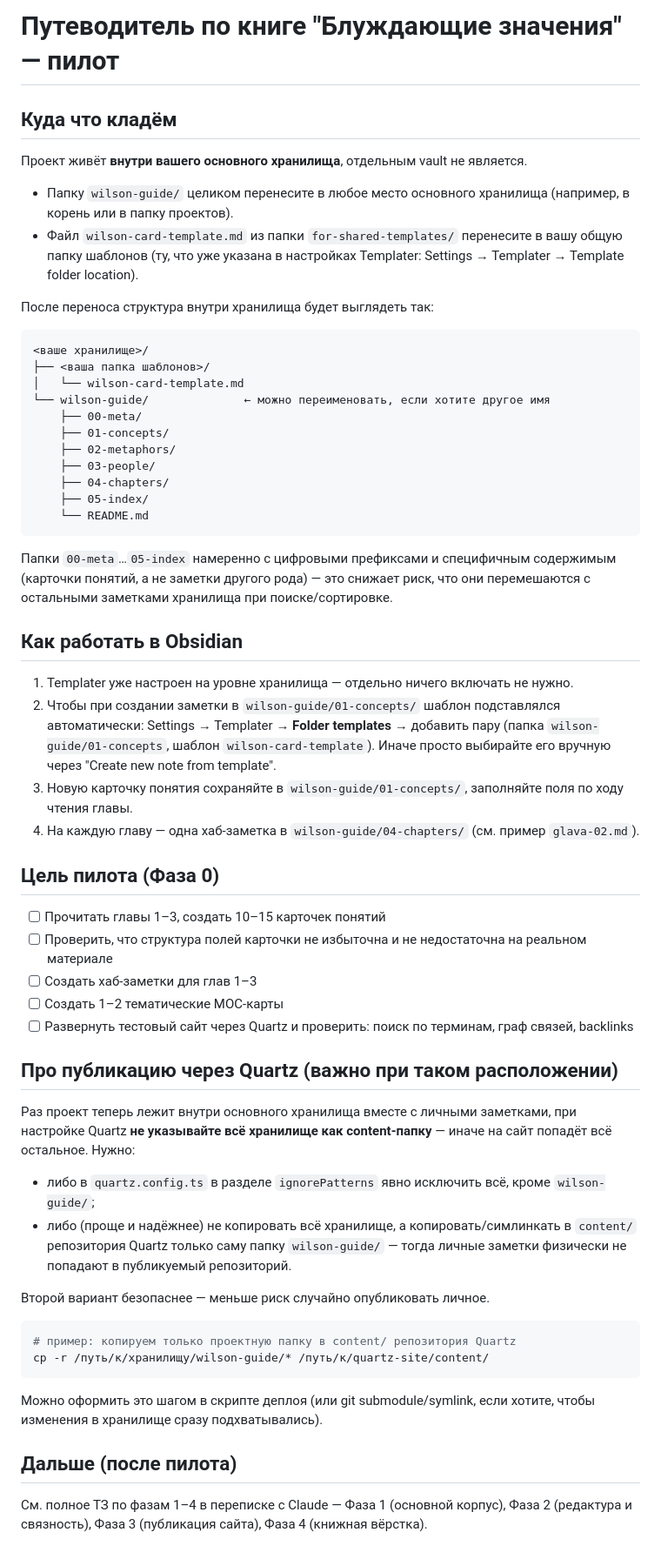
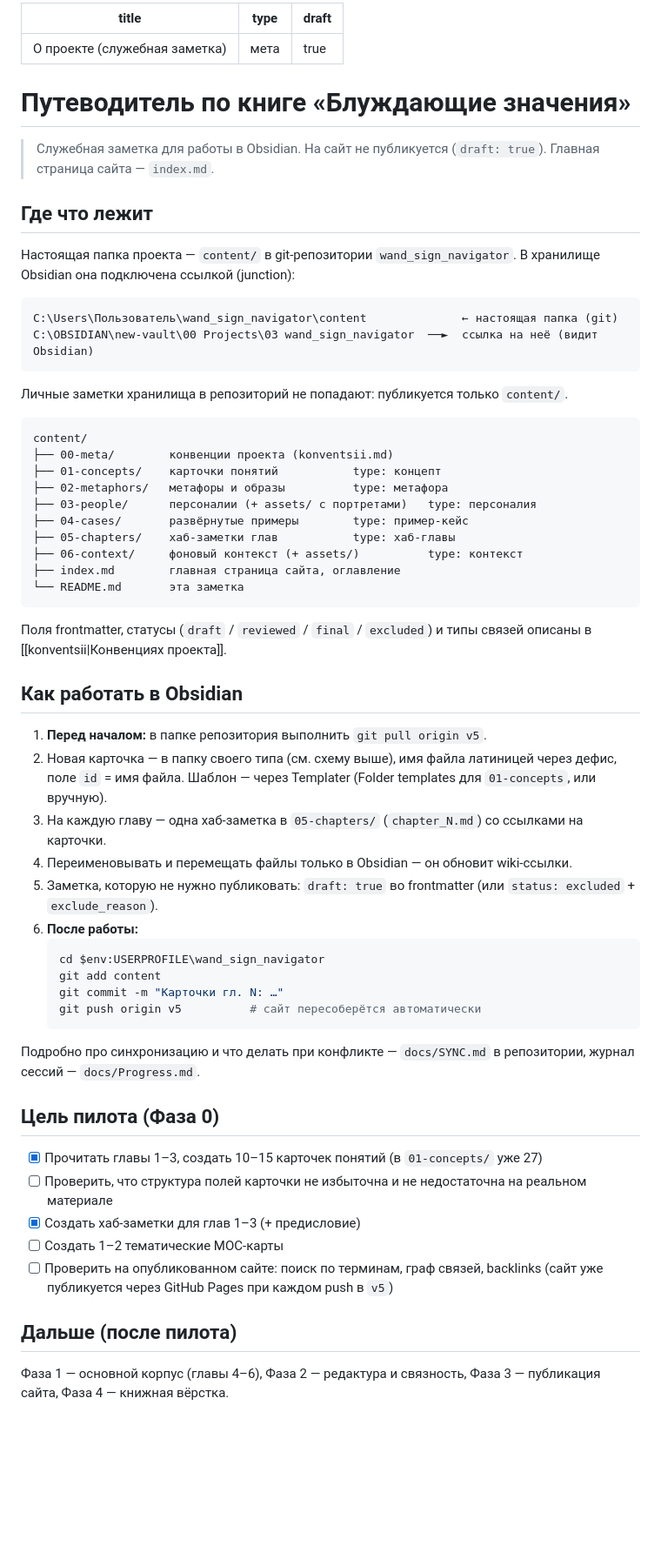
Before and after one commit to kagort/wand_sign_navigator, a Markdown page: content/README.md, the part around the change. Shown at 87% size. GitHub-like rendering; blank space fills up the shorter version.

Commit message:
content: rewrite README for current layout and hide it from the site
Co-Authored-By: Claude Opus 5.5 <noreply@anthropic.com>
Claude-Session: https://claude.ai/code/session_01ModbEFAEWzcXW7BrHyZiFS

````diff
--- a/content/README.md
+++ b/content/README.md
@@ -1,61 +1,72 @@
-# Путеводитель по книге "Блуждающие значения" — пилот
+---
+title: "О проекте (служебная заметка)"
+type: мета
+draft: true
+---
 
-## Куда что кладём
+# Путеводитель по книге «Блуждающие значения»
 
-Проект живёт **внутри вашего основного хранилища**, отдельным vault не является.
+> Служебная заметка для работы в Obsidian. На сайт не публикуется (`draft: true`).
+> Главная страница сайта — `index.md`.
 
-- Папку `wilson-guide/` целиком перенесите в любое место основного хранилища (например, в корень или в папку проектов).
-- Файл `wilson-card-template.md` из папки `for-shared-templates/` перенесите в вашу общую папку шаблонов (ту, что уже указана в настройках Templater: Settings → Templater → Template folder location).
+## Где что лежит
 
-После переноса структура внутри хранилища будет выглядеть так:
+Настоящая папка проекта — `content/` в git-репозитории `wand_sign_navigator`.
+В хранилище Obsidian она подключена ссылкой (junction):
 
 ```
-<ваше хранилище>/
-├── <ваша папка шаблонов>/
-│   └── wilson-card-template.md
-└── wilson-guide/              ← можно переименовать, если хотите другое имя
-    ├── 00-meta/
-    ├── 01-concepts/
-    ├── 02-metaphors/
-    ├── 03-people/
-    ├── 04-chapters/
-    ├── 05-index/
-    └── README.md
+C:\Users\Пользователь\wand_sign_navigator\content              ← настоящая папка (git)
+C:\OBSIDIAN\new-vault\00 Projects\03 wand_sign_navigator  ──►  ссылка на неё (видит Obsidian)
 ```
 
-Папки `00-meta`…`05-index` намеренно с цифровыми префиксами и специфичным содержимым (карточки понятий, а не заметки другого рода) — это снижает риск, что они перемешаются с остальными заметками хранилища при поиске/сортировке.
+Личные заметки хранилища в репозиторий не попадают: публикуется только `content/`.
+
+```
+content/
+├── 00-meta/        конвенции проекта (konventsii.md)
+├── 01-concepts/    карточки понятий           type: концепт
+├── 02-metaphors/   метафоры и образы          type: метафора
+├── 03-people/      персоналии (+ assets/ с портретами)   type: персоналия
+├── 04-cases/       развёрнутые примеры        type: пример-кейс
+├── 05-chapters/    хаб-заметки глав           type: хаб-главы
+├── 06-context/     фоновый контекст (+ assets/)          type: контекст
+├── index.md        главная страница сайта, оглавление
+└── README.md       эта заметка
+```
+
+Поля frontmatter, статусы (`draft` / `reviewed` / `final` / `excluded`) и типы связей описаны в
+[[konventsii|Конвенциях проекта]].
 
 ## Как работать в Obsidian
 
-1. Templater уже настроен на уровне хранилища — отдельно ничего включать не нужно.
-2. Чтобы при создании заметки в `wilson-guide/01-concepts/` шаблон подставлялся автоматически: Settings → Templater → **Folder templates** → добавить пару (папка `wilson-guide/01-concepts`, шаблон `wilson-card-template`). Иначе просто выбирайте его вручную через "Create new note from template".
-3. Новую карточку понятия сохраняйте в `wilson-guide/01-concepts/`, заполняйте поля по ходу чтения главы.
-4. На каждую главу — одна хаб-заметка в `wilson-guide/04-chapters/` (см. пример `glava-02.md`).
+1. **Перед началом:** в папке репозитория выполнить `git pull origin v5`.
+2. Новая карточка — в папку своего типа (см. схему выше), имя файла латиницей через дефис,
+   поле `id` = имя файла. Шаблон — через Templater (Folder templates для `01-concepts`, или вручную).
+3. На каждую главу — одна хаб-заметка в `05-chapters/` (`chapter_N.md`) со ссылками на карточки.
+4. Переименовывать и перемещать файлы только в Obsidian — он обновит wiki-ссылки.
+5. Заметка, которую не нужно публиковать: `draft: true` во frontmatter
+   (или `status: excluded` + `exclude_reason`).
+6. **После работы:**
+   ```powershell
+   cd $env:USERPROFILE\wand_sign_navigator
+   git add content
+   git commit -m "Карточки гл. N: …"
+   git push origin v5          # сайт пересоберётся автоматически
+   ```
+
+Подробно про синхронизацию и что делать при конфликте — `docs/SYNC.md` в репозитории,
+журнал сессий — `docs/Progress.md`.
 
 ## Цель пилота (Фаза 0)
 
-- [ ] Прочитать главы 1–3, создать 10–15 карточек понятий
+- [x] Прочитать главы 1–3, создать 10–15 карточек понятий (в `01-concepts/` уже 27)
 - [ ] Проверить, что структура полей карточки не избыточна и не недостаточна на реальном материале
-- [ ] Создать хаб-заметки для глав 1–3
+- [x] Создать хаб-заметки для глав 1–3 (+ предисловие)
 - [ ] Создать 1–2 тематические MOC-карты
-- [ ] Развернуть тестовый сайт через Quartz и проверить: поиск по терминам, граф связей, backlinks
-
-## Про публикацию через Quartz (важно при таком расположении)
-
-Раз проект теперь лежит внутри основного хранилища вместе с личными заметками, при настройке Quartz **не указывайте всё хранилище как content-папку** — иначе на сайт попадёт всё остальное. Нужно:
-
-- либо в `quartz.config.ts` в разделе `ignorePatterns` явно исключить всё, кроме `wilson-guide/`;
-- либо (проще и надёжнее) не копировать всё хранилище, а копировать/симлинкать в `content/` репозитория Quartz только саму папку `wilson-guide/` — тогда личные заметки физически не попадают в публикуемый репозиторий.
-
-Второй вариант безопаснее — меньше риск случайно опубликовать личное.
-
-```bash
-# пример: копируем только проектную папку в content/ репозитория Quartz
-cp -r /путь/к/хранилищу/wilson-guide/* /путь/к/quartz-site/content/
-```
-
-Можно оформить это шагом в скрипте деплоя (или git submodule/symlink, если хотите, чтобы изменения в хранилище сразу подхватывались).
+- [ ] Проверить на опубликованном сайте: поиск по терминам, граф связей, backlinks
+  (сайт уже публикуется через GitHub Pages при каждом push в `v5`)
 
 ## Дальше (после пилота)
 
-См. полное ТЗ по фазам 1–4 в переписке с Claude — Фаза 1 (основной корпус), Фаза 2 (редактура и связность), Фаза 3 (публикация сайта), Фаза 4 (книжная вёрстка).
+Фаза 1 — основной корпус (главы 4–6), Фаза 2 — редактура и связность,
+Фаза 3 — публикация сайта, Фаза 4 — книжная вёрстка.
````
Also changed, not shown: docs/Progress.md (+14 -1 lines).
